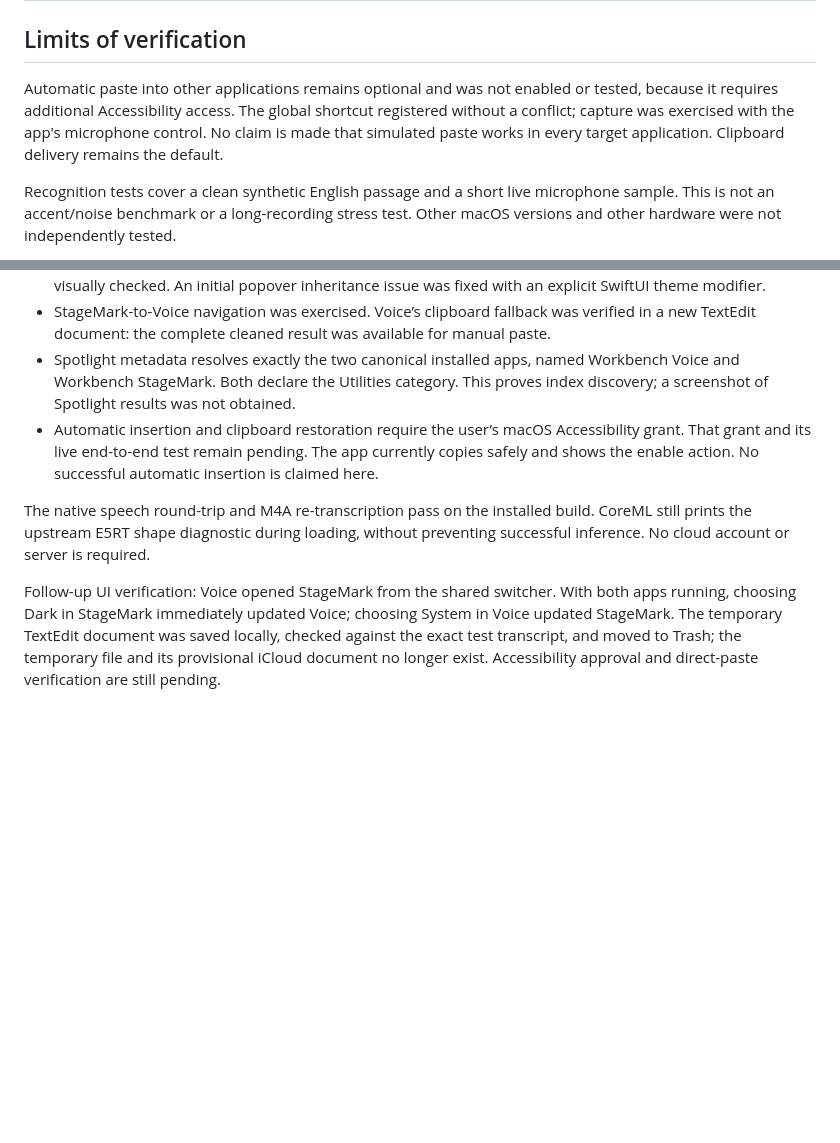
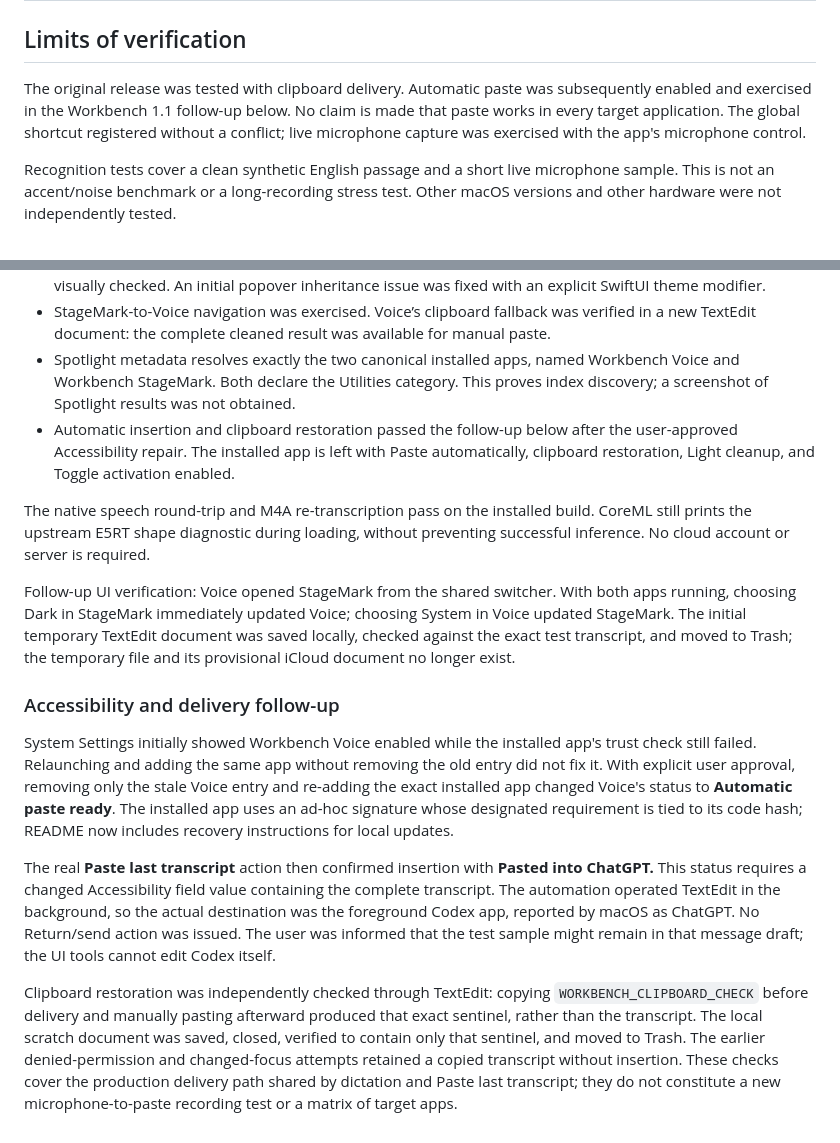
Before and after one commit to EthDawg/local-voice, a Markdown page: docs/validation.md, 2 parts joined by grey strips. Rendered like a GitHub page; blank space fills up the shorter version.

```diff
--- a/docs/validation.md
+++ b/docs/validation.md
@@ -23,7 +23,7 @@ Checked on 2026-09-08 on an Apple Silicon Mac with 16 GB RAM, macOS 26.5.1, and
 
 ## Limits of verification
 
-Automatic paste into other applications remains optional and was not enabled or tested, because it requires additional Accessibility access. The global shortcut registered without a conflict; capture was exercised with the app's microphone control. No claim is made that simulated paste works in every target application. Clipboard delivery remains the default.
+The original release was tested with clipboard delivery. Automatic paste was subsequently enabled and exercised in the Workbench 1.1 follow-up below. No claim is made that paste works in every target application. The global shortcut registered without a conflict; live microphone capture was exercised with the app's microphone control.
 
 Recognition tests cover a clean synthetic English passage and a short live microphone sample. This is not an accent/noise benchmark or a long-recording stress test. Other macOS versions and other hardware were not independently tested.
 
@@ -48,8 +48,16 @@ Tested on this Apple Silicon Mac running macOS 26.5.1. The installed signed bina
 - Native menu layout, editor, shared Dark appearance, and return to the Mac’s System appearance were visually checked. An initial popover inheritance issue was fixed with an explicit SwiftUI theme modifier.
 - StageMark-to-Voice navigation was exercised. Voice’s clipboard fallback was verified in a new TextEdit document: the complete cleaned result was available for manual paste.
 - Spotlight metadata resolves exactly the two canonical installed apps, named Workbench Voice and Workbench StageMark. Both declare the Utilities category. This proves index discovery; a screenshot of Spotlight results was not obtained.
-- Automatic insertion and clipboard restoration require the user’s macOS Accessibility grant. That grant and its live end-to-end test remain pending. The app currently copies safely and shows the enable action. No successful automatic insertion is claimed here.
+- Automatic insertion and clipboard restoration passed the follow-up below after the user-approved Accessibility repair. The installed app is left with Paste automatically, clipboard restoration, Light cleanup, and Toggle activation enabled.
 
 The native speech round-trip and M4A re-transcription pass on the installed build. CoreML still prints the upstream E5RT shape diagnostic during loading, without preventing successful inference. No cloud account or server is required.
 
-Follow-up UI verification: Voice opened StageMark from the shared switcher. With both apps running, choosing Dark in StageMark immediately updated Voice; choosing System in Voice updated StageMark. The temporary TextEdit document was saved locally, checked against the exact test transcript, and moved to Trash; the temporary file and its provisional iCloud document no longer exist. Accessibility approval and direct-paste verification are still pending.
+Follow-up UI verification: Voice opened StageMark from the shared switcher. With both apps running, choosing Dark in StageMark immediately updated Voice; choosing System in Voice updated StageMark. The initial temporary TextEdit document was saved locally, checked against the exact test transcript, and moved to Trash; the temporary file and its provisional iCloud document no longer exist.
+
+### Accessibility and delivery follow-up
+
+System Settings initially showed Workbench Voice enabled while the installed app's trust check still failed. Relaunching and adding the same app without removing the old entry did not fix it. With explicit user approval, removing only the stale Voice entry and re-adding the exact installed app changed Voice's status to **Automatic paste ready**. The installed app uses an ad-hoc signature whose designated requirement is tied to its code hash; README now includes recovery instructions for local updates.
+
+The real **Paste last transcript** action then confirmed insertion with **Pasted into ChatGPT.** This status requires a changed Accessibility field value containing the complete transcript. The automation operated TextEdit in the background, so the actual destination was the foreground Codex app, reported by macOS as ChatGPT. No Return/send action was issued. The user was informed that the test sample might remain in that message draft; the UI tools cannot edit Codex itself.
+
+Clipboard restoration was independently checked through TextEdit: copying `WORKBENCH_CLIPBOARD_CHECK` before delivery and manually pasting afterward produced that exact sentinel, rather than the transcript. The local scratch document was saved, closed, verified to contain only that sentinel, and moved to Trash. The earlier denied-permission and changed-focus attempts retained a copied transcript without insertion. These checks cover the production delivery path shared by dictation and Paste last transcript; they do not constitute a new microphone-to-paste recording test or a matrix of target apps.
```
Also changed, not shown: README.md (+3 -1 lines).
